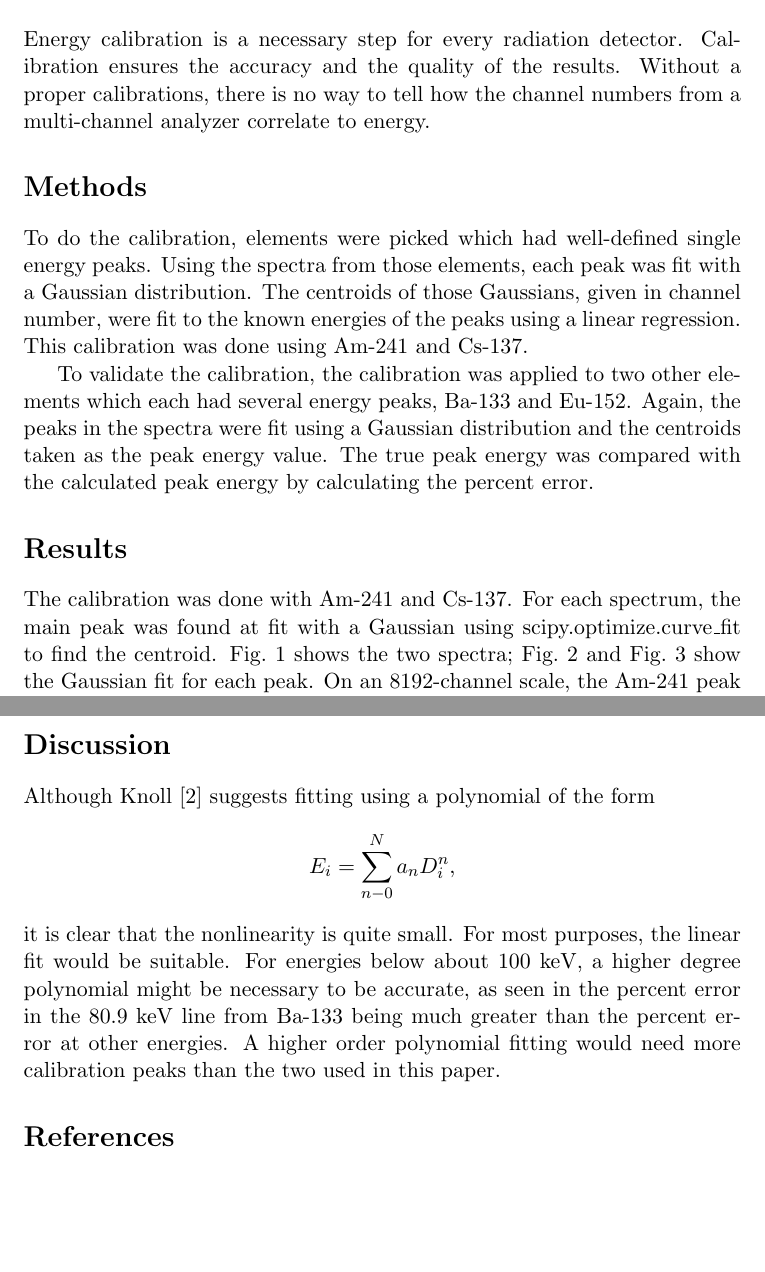
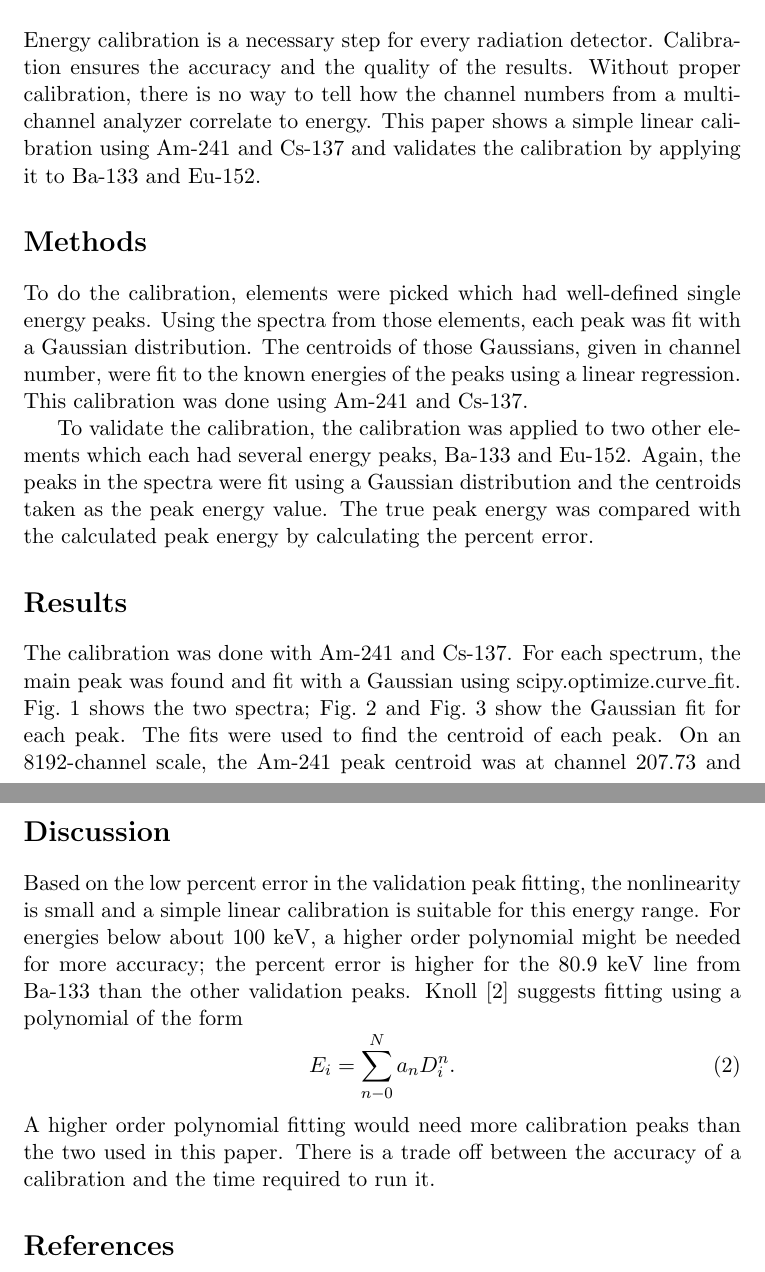
Before and after one commit to NE204-Fall2018/rkrentzwee-lab0, a LaTeX document (report.tex, which reads text/discussion.tex, text/introduction.tex, text/results.tex): two parts of pages 1 and 4 of 5, joined at a grey line, cut so that both start at the same text, the shorter picture padded with empty space. Compiled offline with pdfLaTeX.

Commit message:
Wordsmithing in all sections.

```diff
--- a/text/discussion.tex
+++ b/text/discussion.tex
@@ -1 +1,5 @@
-Although Knoll~\cite{knoll2010radiation} suggests fitting using a polynomial of the form $$E_i = \sum_{n-0}^N a_n D_i^n,$$ it is clear that the nonlinearity is quite small. For most purposes, the linear fit would be suitable. For energies below about 100 keV, a higher degree polynomial might be necessary to be accurate, as seen in the percent error in the 80.9 keV line from Ba-133 being much greater than the percent error at other energies. A higher order polynomial fitting would need more calibration peaks than the two used in this paper.
+Based on the low percent error in the validation peak fitting, the nonlinearity is small and a simple linear calibration is suitable for this energy range. For energies below about 100 keV, a higher order polynomial might be needed for more accuracy; the percent error is higher for the 80.9 keV line from Ba-133 than the other validation peaks. Knoll~\cite{knoll2010radiation} suggests fitting using a polynomial of the form
+\begin{equation}
+E_i = \sum_{n-0}^N a_n D_i^n .
+\end{equation}
+A higher order polynomial fitting would need more calibration peaks than the two used in this paper. There is a trade off between the accuracy of a calibration and the time required to run it.
--- a/text/introduction.tex
+++ b/text/introduction.tex
@@ -1 +1 @@
-Energy calibration is a necessary step for every radiation detector. Calibration ensures the accuracy and the quality of the results. Without a proper calibrations, there is no way to tell how the channel numbers from a multi-channel analyzer correlate to energy.
+Energy calibration is a necessary step for every radiation detector. Calibration ensures the accuracy and the quality of the results. Without proper calibration, there is no way to tell how the channel numbers from a multi-channel analyzer correlate to energy. This paper shows a simple linear calibration using Am-241 and Cs-137 and validates the calibration by applying it to Ba-133 and Eu-152.
--- a/text/results.tex
+++ b/text/results.tex
@@ -1,4 +1,4 @@
-The calibration was done with Am-241 and Cs-137. For each spectrum, the main peak was found at fit with a Gaussian using scipy.optimize.curve\_fit to find the centroid. Fig.~\ref{fig:calspectra} shows the two spectra; Fig.~\ref{fig:Am241peak} and Fig.~\ref{fig:Cs137peak} show the Gaussian fit for each peak. On an 8192-channel scale, the Am-241 peak centroid was at channel 207.73 and the Cs-137 peak centroid was at channel 2353.97. A linear regression was done using the centroid values and the true peak energy values, 59.5412 keV and 661.657 keV.~\cite{lblndata} The calculated calibration for this detector was
+The calibration was done with Am-241 and Cs-137. For each spectrum, the main peak was found and fit with a Gaussian using scipy.optimize.curve\_fit. Fig.~\ref{fig:calspectra} shows the two spectra; Fig.~\ref{fig:Am241peak} and Fig.~\ref{fig:Cs137peak} show the Gaussian fit for each peak. The fits were used to find the centroid of each peak. On an 8192-channel scale, the Am-241 peak centroid was at channel 207.73 and the Cs-137 peak centroid was at channel 2353.97. A linear regression was done using the centroid values and the true peak energy values, 59.5412 keV and 661.657 keV.~\cite{lblndata} The calculated calibration for this detector was
 \begin{equation}
   \label{eq:cal}
   Energy \; \mathrm{ (keV)} = 0.2805 \; (Channel \; Number) + 1.2639
```
Also changed, not shown: text/methods.tex (line endings or trailing spaces), text/results.tex (2 more changed lines).
